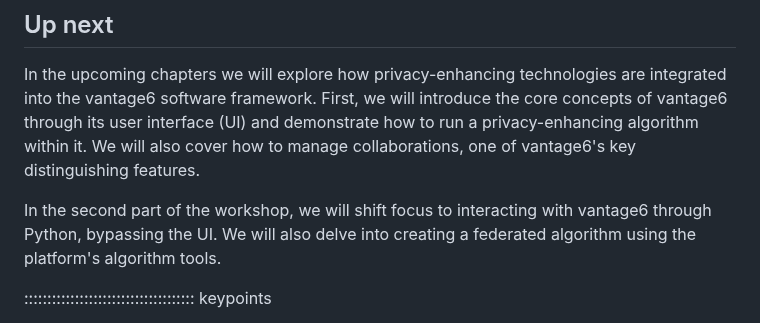
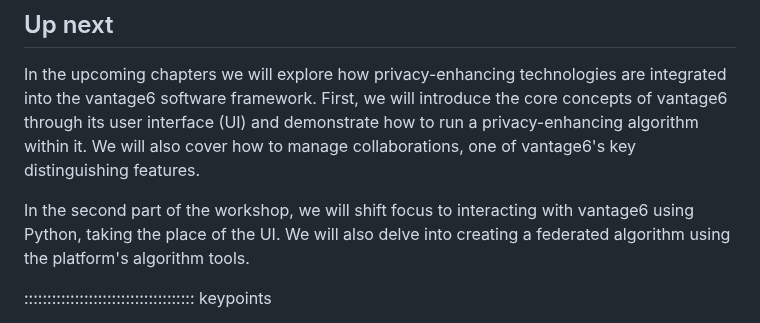
Before and after one commit to vantage6/vantage6-workshop, a Markdown page: episodes/chap1_introduction_FL.md, the part around the change. Drawn GitHub-style.

Commit message:
Update episodes/chap1_introduction_FL.md
Co-authored-by: Frank Martin <f.martin@iknl.nl>

```diff
--- a/episodes/chap1_introduction_FL.md
+++ b/episodes/chap1_introduction_FL.md
@@ -324,7 +324,7 @@ of the process. It is also important to consider other factors such as regulatio
 ## Up next
 In the upcoming chapters we will explore how privacy-enhancing technologies are integrated into the vantage6 software framework. First, we will introduce the core concepts of vantage6 through its user interface (UI) and demonstrate how to run a privacy-enhancing algorithm within it. We will also cover how to manage collaborations, one of vantage6's key distinguishing features.
 
-In the second part of the workshop, we will shift focus  to interacting with vantage6 through Python, bypassing the UI. We will also delve into creating a federated algorithm using the platform's algorithm tools.
+In the second part of the workshop, we will shift focus to interacting with vantage6 using Python, taking the place of the UI. We will also delve into creating a federated algorithm using the platform's algorithm tools.
 
 ::::::::::::::::::::::::::::::::::::: keypoints
 
```
